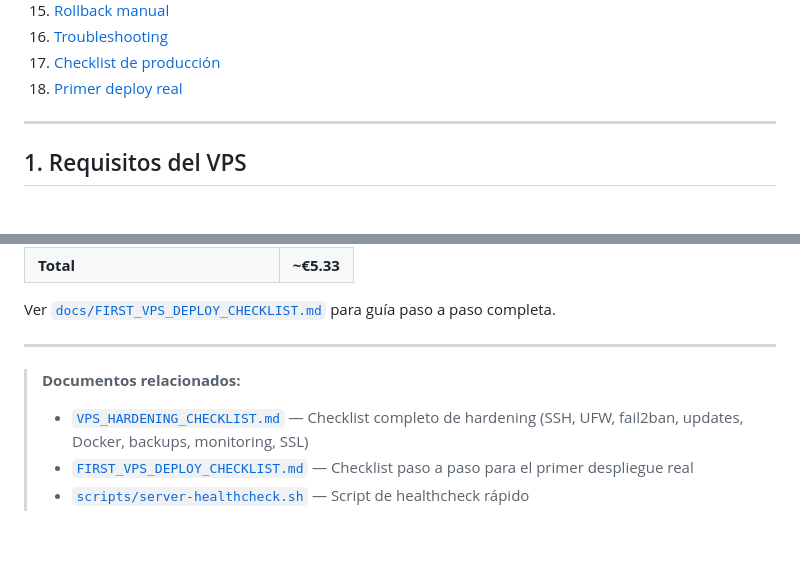
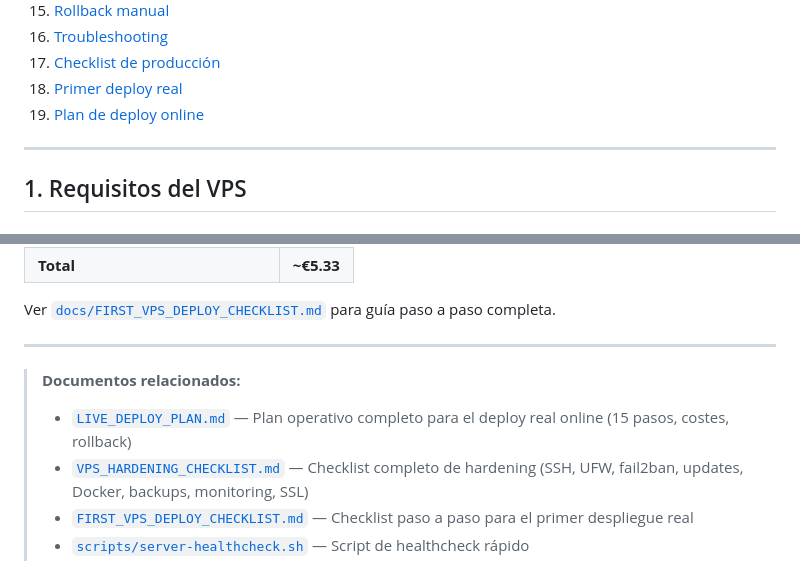
Before and after one commit to DAW1BSergiomg26/Envios_Paraguay_CMS, a Markdown page: docs/PRODUCTION_VPS_RUNBOOK.md, 2 parts joined by grey strips. Rendered like a GitHub page; blank space fills up the shorter version.

```diff
--- a/docs/PRODUCTION_VPS_RUNBOOK.md
+++ b/docs/PRODUCTION_VPS_RUNBOOK.md
@@ -27,6 +27,7 @@
 16. [Troubleshooting](#16-troubleshooting)
 17. [Checklist de producción](#17-checklist-de-producción)
 18. [Primer deploy real](#18-primer-deploy-real)
+19. [Plan de deploy online](LIVE_DEPLOY_PLAN.md)
 
 ---
 
@@ -752,6 +753,7 @@ Ver [`docs/FIRST_VPS_DEPLOY_CHECKLIST.md`](FIRST_VPS_DEPLOY_CHECKLIST.md) para g
 ---
 
 > **Documentos relacionados:**
+> - [`LIVE_DEPLOY_PLAN.md`](LIVE_DEPLOY_PLAN.md) — Plan operativo completo para el deploy real online (15 pasos, costes, rollback)
 > - [`VPS_HARDENING_CHECKLIST.md`](VPS_HARDENING_CHECKLIST.md) — Checklist completo de hardening (SSH, UFW, fail2ban, updates, Docker, backups, monitoring, SSL)
 > - [`FIRST_VPS_DEPLOY_CHECKLIST.md`](FIRST_VPS_DEPLOY_CHECKLIST.md) — Checklist paso a paso para el primer despliegue real
 > - [`scripts/server-healthcheck.sh`](../scripts/server-healthcheck.sh) — Script de healthcheck rápido
```
Also changed, not shown: README.md (+50 -0 lines), docs/LIVE_DEPLOY_PLAN.md (added, +531 -0 lines).
